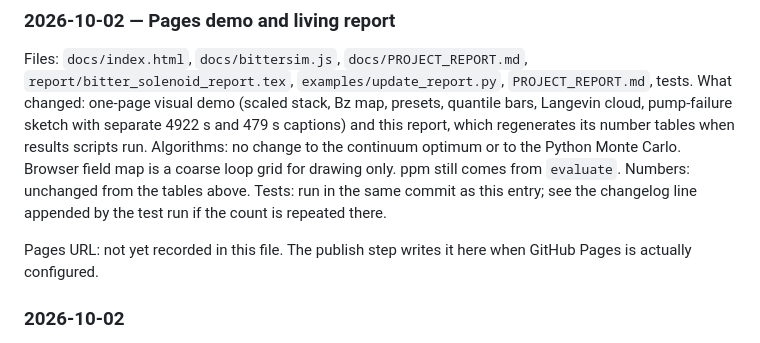
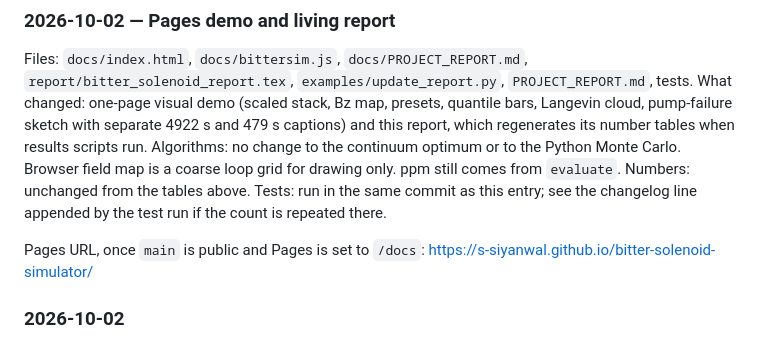
Before and after one commit to s-siyanwal/bitter-solenoid-simulator, a Markdown page: docs/PROJECT_REPORT.md, the part around the change. Rendered like a GitHub page.

Commit message:
record the Pages URL in the hosted project report

```diff
--- a/docs/PROJECT_REPORT.md
+++ b/docs/PROJECT_REPORT.md
@@ -99,7 +99,7 @@ Algorithms: no change to the continuum optimum or to the Python Monte Carlo. Bro
 Numbers: unchanged from the tables above.
 Tests: run in the same commit as this entry; see the changelog line appended by the test run if the count is repeated there.
 
-Pages URL: not yet recorded in this file. The publish step writes it here when GitHub Pages is actually configured.
+Pages URL, once `main` is public and Pages is set to `/docs`: https://s-siyanwal.github.io/bitter-solenoid-simulator/
 
 ### 2026-10-02
 
```
